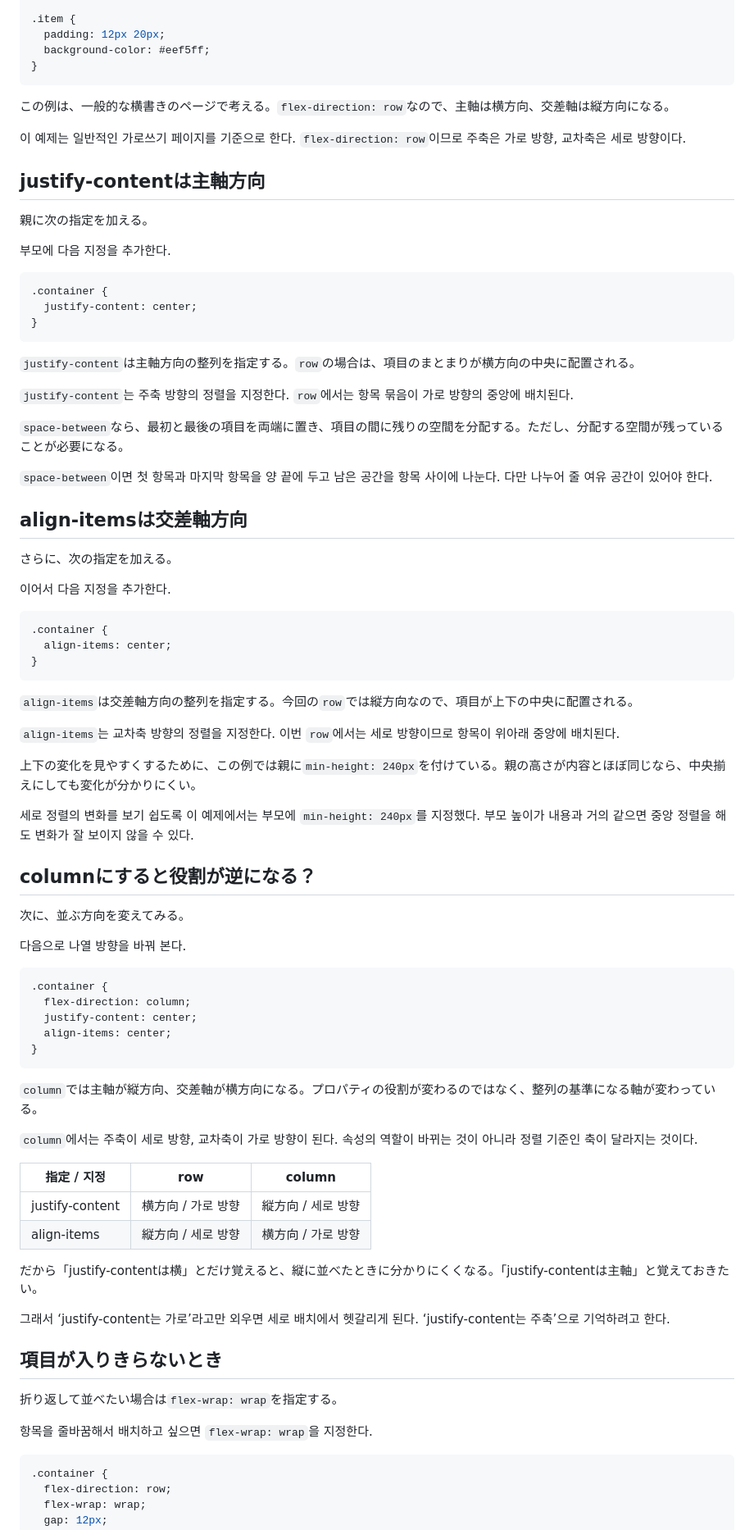
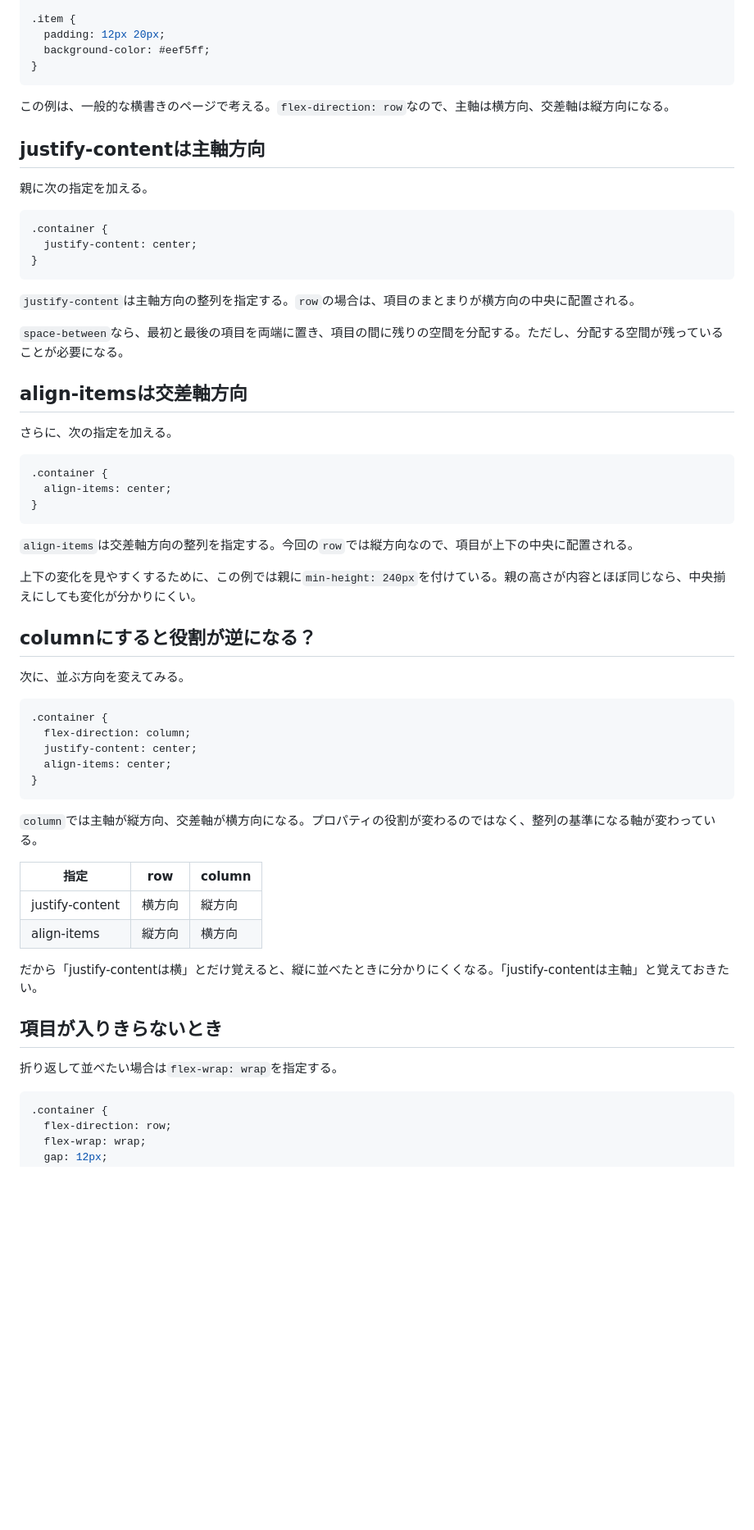
Before and after one commit to pds838a-jpg/portfolio-private, a Markdown page: articles/flexbox-main-cross-axis.md, the part around one of its changes. Shown at 82% size. GitHub-like rendering; blank space fills up the shorter version.

````diff
--- a/articles/flexbox-main-cross-axis.md
+++ b/articles/flexbox-main-cross-axis.md
@@ -42,13 +38,9 @@ Flexbox 정렬에 사용하는 `justify-content`와 `align-items`는 가로와
 
 この例は、一般的な横書きのページで考える。`flex-direction: row`なので、主軸は横方向、交差軸は縦方向になる。
 
-이 예제는 일반적인 가로쓰기 페이지를 기준으로 한다. `flex-direction: row`이므로 주축은 가로 방향, 교차축은 세로 방향이다.
-
 ## justify-contentは主軸方向
 
 親に次の指定を加える。
-
-부모에 다음 지정을 추가한다.
 
 ```css
 .container {
@@ -58,17 +50,11 @@ Flexbox 정렬에 사용하는 `justify-content`와 `align-items`는 가로와
 
 `justify-content`は主軸方向の整列を指定する。`row`の場合は、項目のまとまりが横方向の中央に配置される。
 
-`justify-content`는 주축 방향의 정렬을 지정한다. `row`에서는 항목 묶음이 가로 방향의 중앙에 배치된다.
-
 `space-between`なら、最初と最後の項目を両端に置き、項目の間に残りの空間を分配する。ただし、分配する空間が残っていることが必要になる。
-
-`space-between`이면 첫 항목과 마지막 항목을 양 끝에 두고 남은 공간을 항목 사이에 나눈다. 다만 나누어 줄 여유 공간이 있어야 한다.
 
 ## align-itemsは交差軸方向
 
 さらに、次の指定を加える。
-
-이어서 다음 지정을 추가한다.
 
 ```css
 .container {
@@ -78,17 +64,11 @@ Flexbox 정렬에 사용하는 `justify-content`와 `align-items`는 가로와
 
 `align-items`は交差軸方向の整列を指定する。今回の`row`では縦方向なので、項目が上下の中央に配置される。
 
-`align-items`는 교차축 방향의 정렬을 지정한다. 이번 `row`에서는 세로 방향이므로 항목이 위아래 중앙에 배치된다.
-
 上下の変化を見やすくするために、この例では親に`min-height: 240px`を付けている。親の高さが内容とほぼ同じなら、中央揃えにしても変化が分かりにくい。
-
-세로 정렬의 변화를 보기 쉽도록 이 예제에서는 부모에 `min-height: 240px`를 지정했다. 부모 높이가 내용과 거의 같으면 중앙 정렬을 해도 변화가 잘 보이지 않을 수 있다.
 
 ## columnにすると役割が逆になる？
 
 次に、並ぶ方向を変えてみる。
-
-다음으로 나열 방향을 바꿔 본다.
 
 ```css
 .container {
@@ -100,22 +80,16 @@ Flexbox 정렬에 사용하는 `justify-content`와 `align-items`는 가로와
 
 `column`では主軸が縦方向、交差軸が横方向になる。プロパティの役割が変わるのではなく、整列の基準になる軸が変わっている。
 
-`column`에서는 주축이 세로 방향, 교차축이 가로 방향이 된다. 속성의 역할이 바뀌는 것이 아니라 정렬 기준인 축이 달라지는 것이다.
-
-| 指定 / 지정 | row | column |
+| 指定 | row | column |
 | --- | --- | --- |
-| justify-content | 横方向 / 가로 방향 | 縦方向 / 세로 방향 |
-| align-items | 縦方向 / 세로 방향 | 横方向 / 가로 방향 |
+| justify-content | 横方向 | 縦方向 |
+| align-items | 縦方向 | 横方向 |
 
 だから「justify-contentは横」とだけ覚えると、縦に並べたときに分かりにくくなる。「justify-contentは主軸」と覚えておきたい。
-
-그래서 ‘justify-content는 가로’라고만 외우면 세로 배치에서 헷갈리게 된다. ‘justify-content는 주축’으로 기억하려고 한다.
 
 ## 項目が入りきらないとき
 
 折り返して並べたい場合は`flex-wrap: wrap`を指定する。
-
-항목을 줄바꿈해서 배치하고 싶으면 `flex-wrap: wrap`을 지정한다.
 
 ```css
 .container {
````
Also changed, not shown: other parts of articles/flexbox-main-cross-axis.md (+0 -10 lines).
